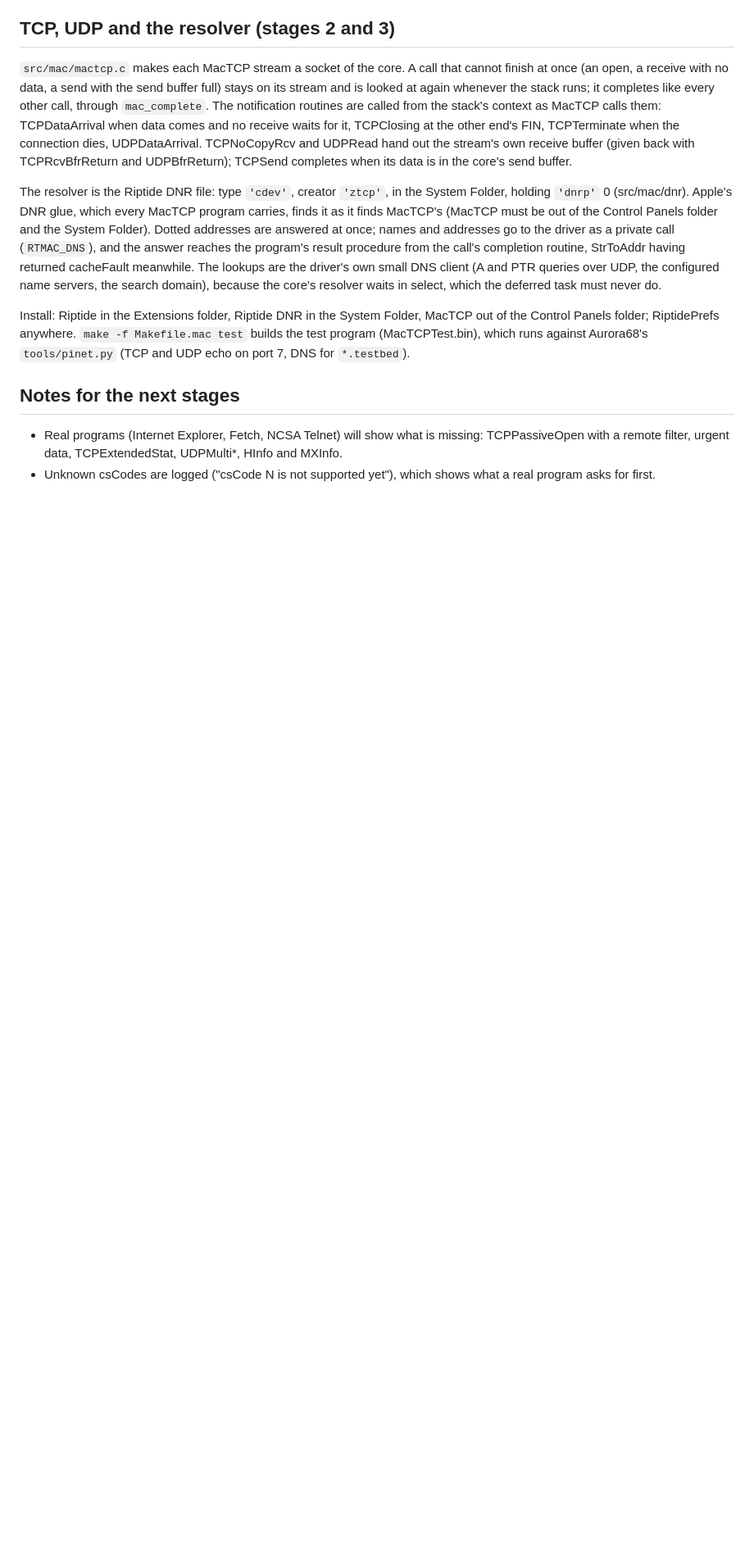
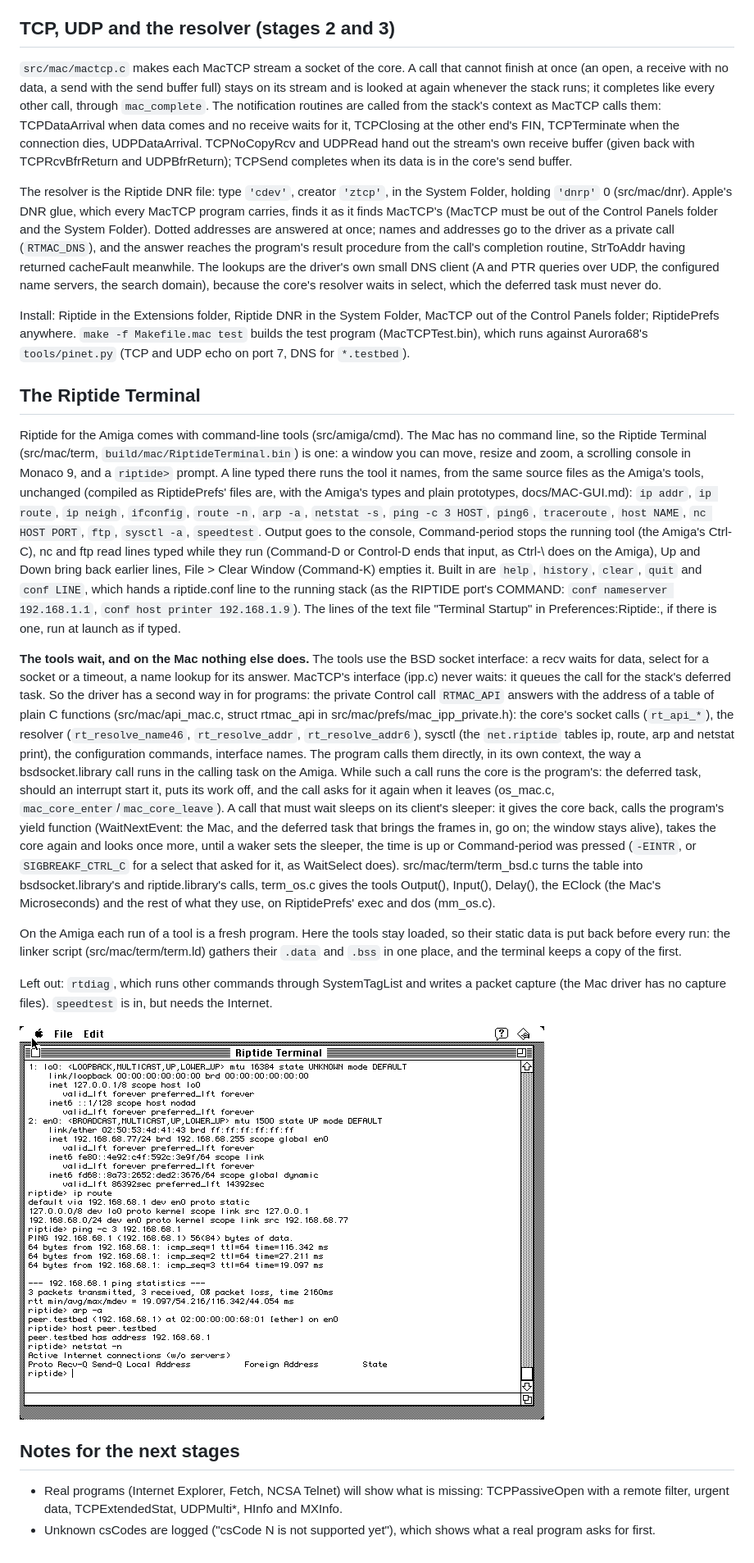
Before and after one commit to farsonic/Riptide, a Markdown page: docs/MAC.md, the part around one of its changes. Shown at 82% size. Rendered like a GitHub page; pictures changed too: docs/mac-terminal.png (added); blank space fills up the shorter version.

```diff
--- a/docs/MAC.md
+++ b/docs/MAC.md
@@ -144,6 +146,52 @@ Control Panels folder; RiptidePrefs anywhere. `make -f Makefile.mac test` builds
 (MacTCPTest.bin), which runs against Aurora68's `tools/pinet.py` (TCP and UDP echo on port 7, DNS
 for `*.testbed`).
 
+## The Riptide Terminal
+
+Riptide for the Amiga comes with command-line tools (src/amiga/cmd). The Mac has no command line,
+so the Riptide Terminal (src/mac/term, `build/mac/RiptideTerminal.bin`) is one: a window you can
+move, resize and zoom, a scrolling console in Monaco 9, and a `riptide>` prompt. A line typed
+there runs the tool it names, from the same source files as the Amiga's tools, unchanged
+(compiled as RiptidePrefs' files are, with the Amiga's types and plain prototypes, docs/MAC-GUI.md):
+`ip addr`, `ip route`, `ip neigh`, `ifconfig`, `route -n`, `arp -a`, `netstat -s`, `ping -c 3 HOST`,
+`ping6`, `traceroute`, `host NAME`, `nc HOST PORT`, `ftp`, `sysctl -a`, `speedtest`. Output goes to
+the console, Command-period stops the running tool (the Amiga's Ctrl-C), nc and ftp read lines
+typed while they run (Command-D or Control-D ends that input, as Ctrl-\ does on the Amiga), Up
+and Down bring back earlier lines, File > Clear Window (Command-K) empties it. Built in are
+`help`, `history`, `clear`, `quit` and `conf LINE`, which hands a riptide.conf line to the
+running stack (as the RIPTIDE port's COMMAND: `conf nameserver 192.168.1.1`,
+`conf host printer 192.168.1.9`). The lines of the text file "Terminal Startup" in
+Preferences:Riptide:, if there is one, run at launch as if typed.
+
+**The tools wait, and on the Mac nothing else does.** The tools use the BSD socket interface: a
+recv waits for data, select for a socket or a timeout, a name lookup for its answer. MacTCP's
+interface (ipp.c) never waits: it queues the call for the stack's deferred task. So the driver
+has a second way in for programs: the private Control call `RTMAC_API` answers with the address
+of a table of plain C functions (src/mac/api_mac.c, struct rtmac_api in
+src/mac/prefs/mac_ipp_private.h): the core's socket calls (`rt_api_*`), the resolver
+(`rt_resolve_name46`, `rt_resolve_addr`, `rt_resolve_addr6`), sysctl (the `net.riptide` tables
+ip, route, arp and netstat print), the configuration commands, interface names. The program calls
+them directly, in its own context, the way a bsdsocket.library call runs in the calling task on
+the Amiga. While such a call runs the core is the program's: the deferred task, should an
+interrupt start it, puts its work off, and the call asks for it again when it leaves
+(os_mac.c, `mac_core_enter`/`mac_core_leave`). A call that must wait sleeps on its client's
+sleeper: it gives the core back, calls the program's yield function (WaitNextEvent: the Mac, and
+the deferred task that brings the frames in, go on; the window stays alive), takes the core again
+and looks once more, until a waker sets the sleeper, the time is up or Command-period was
+pressed (`-EINTR`, or `SIGBREAKF_CTRL_C` for a select that asked for it, as WaitSelect does).
+src/mac/term/term_bsd.c turns the table into bsdsocket.library's and riptide.library's calls,
+term_os.c gives the tools Output(), Input(), Delay(), the EClock (the Mac's Microseconds) and
+the rest of what they use, on RiptidePrefs' exec and dos (mm_os.c).
+
+On the Amiga each run of a tool is a fresh program. Here the tools stay loaded, so their static
+data is put back before every run: the linker script (src/mac/term/term.ld) gathers their
+`.data` and `.bss` in one place, and the terminal keeps a copy of the first.
+
+Left out: `rtdiag`, which runs other commands through SystemTagList and writes a packet capture
+(the Mac driver has no capture files). `speedtest` is in, but needs the Internet.
+
+![The Riptide Terminal](mac-terminal.png)
+
 ## Notes for the next stages
 
 - Real programs (Internet Explorer, Fetch, NCSA Telnet) will show what is missing: TCPPassiveOpen
```
Also changed, not shown: other parts of docs/MAC.md (+3 -1 lines), docs/MAC-GUI.md (+8 -0 lines), 15 other files.
